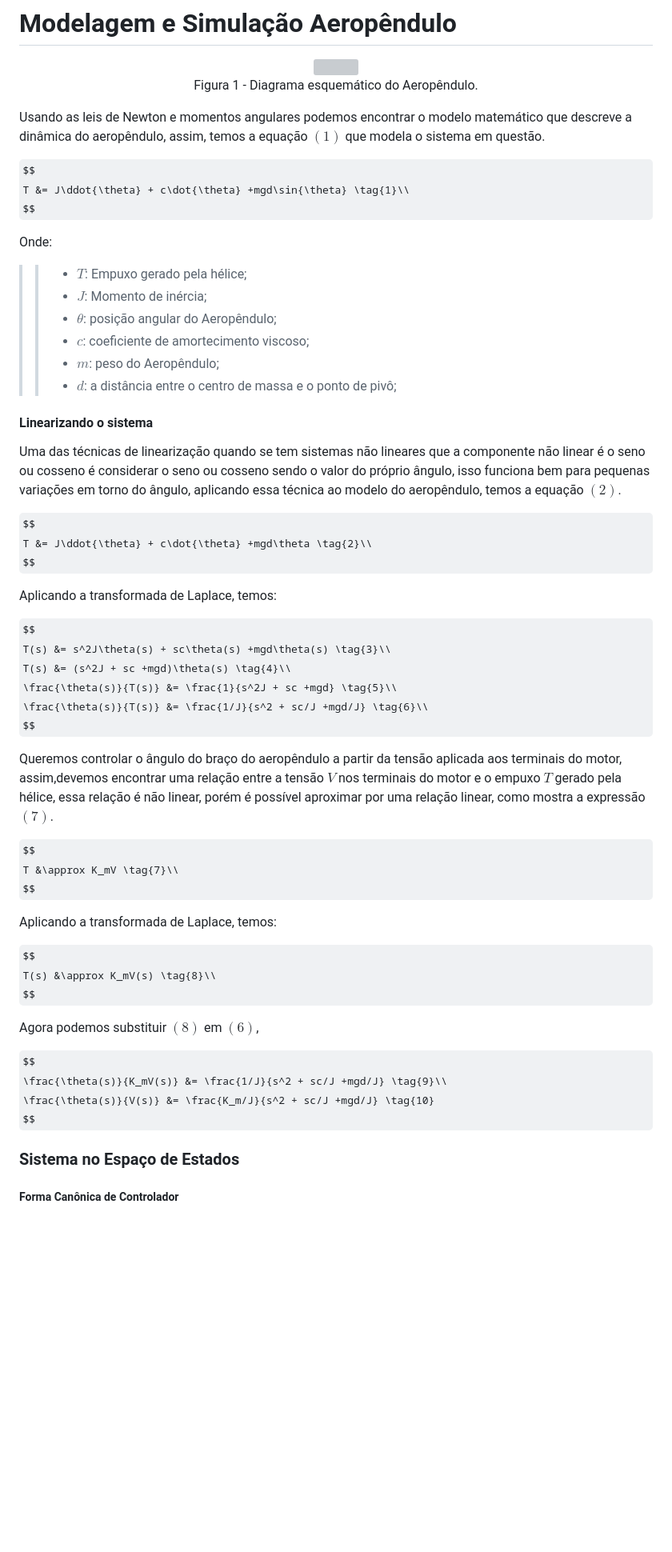
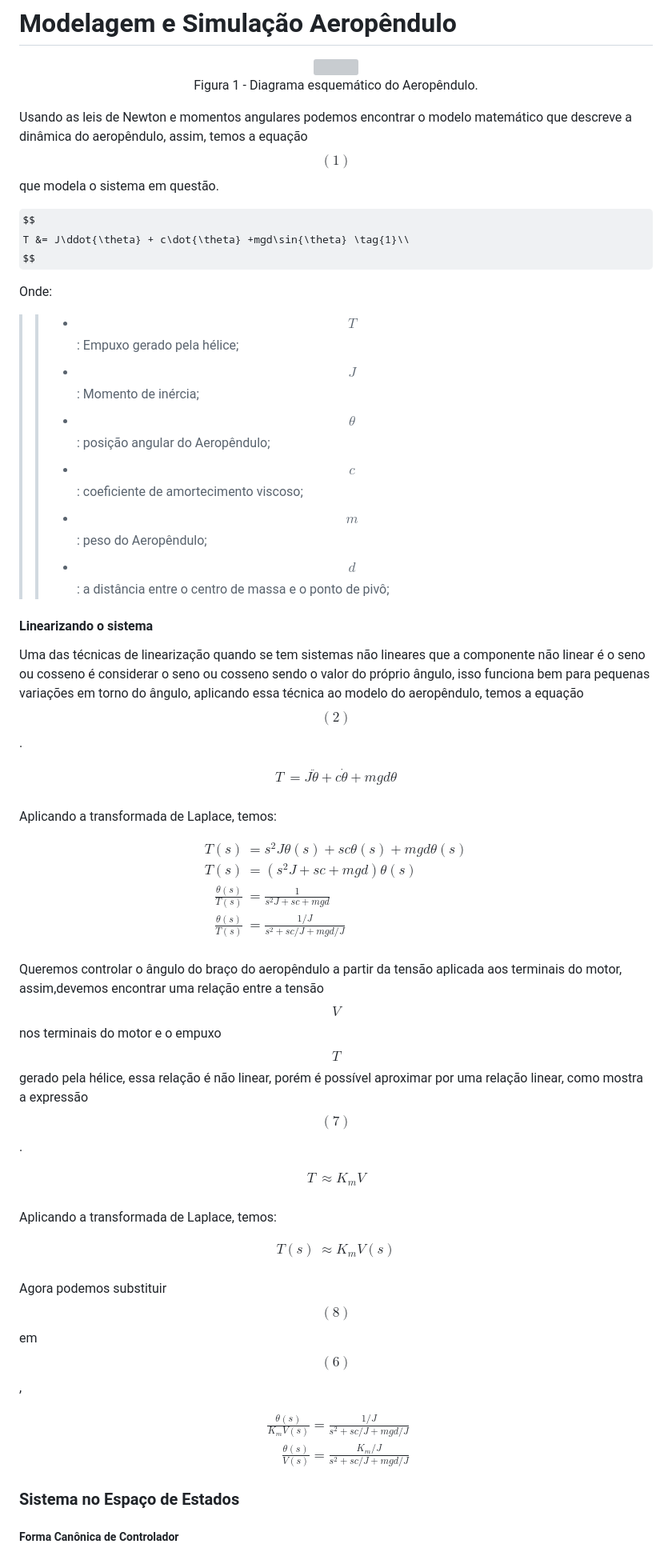
Before and after one commit to raphateixeira/LabVirtual, a Markdown page: simulacao_modelagem_aeropendulo/README.md, the part around one of its changes. Shown at 80% size. Rendered like a GitHub page; some formulas as TeX source; blank space fills up the shorter version; grey boxes are pictures that could not be loaded.

Commit message:
repositorio atualizado

```diff
--- a/simulacao_modelagem_aeropendulo/README.md
+++ b/simulacao_modelagem_aeropendulo/README.md
@@ -12,7 +12,7 @@
 </div>
 </center>
 
-Usando as leis de Newton e momentos angulares podemos encontrar o modelo matemático que descreve a dinâmica do aeropêndulo, assim, temos a equação $(1)$ que modela o sistema em questão.
+Usando as leis de Newton e momentos angulares podemos encontrar o modelo matemático que descreve a dinâmica do aeropêndulo, assim, temos a equação $$(1)$$ que modela o sistema em questão.
 
 $$
     T &= J\ddot{\theta} + c\dot{\theta} +mgd\sin{\theta} \tag{1}\\
@@ -21,47 +21,57 @@ $$
 
 Onde:
 
->> + $T$: Empuxo gerado pela hélice;
->> + $J$: Momento de inércia;
->> + $\theta$: posição angular do Aeropêndulo;
->> + $c$: coeficiente de amortecimento viscoso;
->> + $m$: peso do Aeropêndulo;
->> + $d$: a distância entre o centro de massa e o ponto de pivô;
+>> + $$T$$: Empuxo gerado pela hélice;
+>> + $$J$$: Momento de inércia;
+>> + $$\theta$$: posição angular do Aeropêndulo;
+>> + $$c$$: coeficiente de amortecimento viscoso;
+>> + $$m$$: peso do Aeropêndulo;
+>> + $$d$$: a distância entre o centro de massa e o ponto de pivô;
 
 #### Linearizando o sistema
 
-Uma das técnicas de linearização quando se tem sistemas não lineares que a componente não linear é o seno ou cosseno é  considerar o seno ou cosseno sendo o valor do próprio ângulo, isso funciona bem para pequenas variações em torno do ângulo, aplicando essa técnica ao modelo do aeropêndulo, temos a equação $(2)$.
+Uma das técnicas de linearização quando se tem sistemas não lineares que a componente não linear é o seno ou cosseno é  considerar o seno ou cosseno sendo o valor do próprio ângulo, isso funciona bem para pequenas variações em torno do ângulo, aplicando essa técnica ao modelo do aeropêndulo, temos a equação $$(2)$$.
 
 $$
+\begin{align}
     T &= J\ddot{\theta} + c\dot{\theta} +mgd\theta \tag{2}\\
+\end{align}
 $$
 
 Aplicando a transformada de Laplace, temos:
 
 $$
+\begin{align}
     T(s) &= s^2J\theta(s) + sc\theta(s) +mgd\theta(s) \tag{3}\\
     T(s) &= (s^2J + sc +mgd)\theta(s) \tag{4}\\
     \frac{\theta(s)}{T(s)} &= \frac{1}{s^2J + sc +mgd} \tag{5}\\
     \frac{\theta(s)}{T(s)} &= \frac{1/J}{s^2 + sc/J +mgd/J} \tag{6}\\
+\end{align}
 $$
 
-Queremos controlar o ângulo do braço do aeropêndulo  a partir da tensão aplicada aos terminais do motor, assim,devemos encontrar uma relação entre a tensão $V$ nos terminais do motor e o empuxo $T$ gerado pela hélice, essa relação é não linear, porém é possível aproximar por uma relação linear, como mostra a expressão $(7)$.
+Queremos controlar o ângulo do braço do aeropêndulo  a partir da tensão aplicada aos terminais do motor, assim,devemos encontrar uma relação entre a tensão $$V$$ nos terminais do motor e o empuxo $$T$$ gerado pela hélice, essa relação é não linear, porém é possível aproximar por uma relação linear, como mostra a expressão $$(7)$$.
 
 $$
+\begin{align}
     T &\approx K_mV \tag{7}\\
+\end{align}
 $$
 
 Aplicando a transformada de Laplace, temos:
 
 $$
+\begin{align}
     T(s) &\approx K_mV(s) \tag{8}\\
+\end{align}
 $$
 
-Agora podemos substituir $(8)$ em $(6)$,
+Agora podemos substituir $$(8)$$ em $$(6)$$,
 
 $$
-    \frac{\theta(s)}{K_mV(s)} &= \frac{1/J}{s^2 + sc/J +mgd/J} \tag{9}\\
-    \frac{\theta(s)}{V(s)} &= \frac{K_m/J}{s^2 + sc/J +mgd/J} \tag{10}
+\begin{align}
+    \frac{\theta(s)}{K_mV(s)} = \frac{1/J}{s^2 + sc/J +mgd/J} \tag{9}\\
+    \frac{\theta(s)}{V(s)} = \frac{K_m/J}{s^2 + sc/J +mgd/J} \tag{10}
+\end{align}
 $$
 
 
```
Also changed, not shown: other parts of simulacao_modelagem_aeropendulo/README.md (+3 -1 lines).
